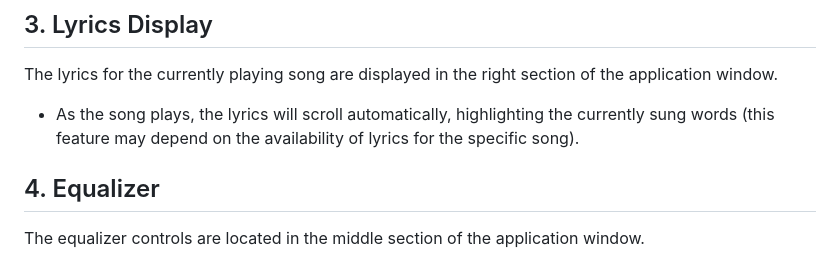
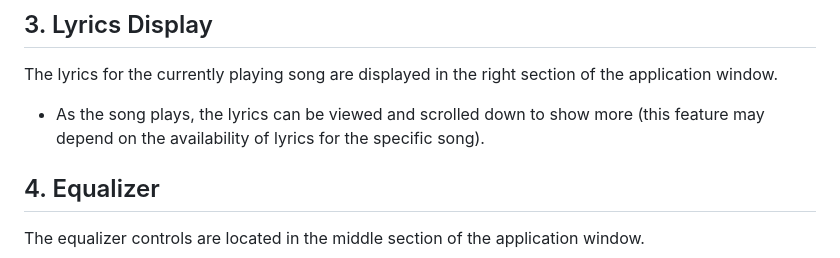
Before and after one commit to CCT-Dublin/music-player-ca1-aoe, a Markdown page: README.md, the part around the change. GitHub-like rendering.

```diff
--- a/README.md
+++ b/README.md
@@ -40,7 +40,7 @@ The playlist is displayed in the left section of the application window.
 
 The lyrics for the currently playing song are displayed in the right section of the application window.
 
-* As the song plays, the lyrics will scroll automatically, highlighting the currently sung words (this feature may depend on the availability of lyrics for the specific song).
+* As the song plays, the lyrics can be viewed and scrolled down to show more (this feature may depend on the availability of lyrics for the specific song).
 
 ## 4. Equalizer
 
```
